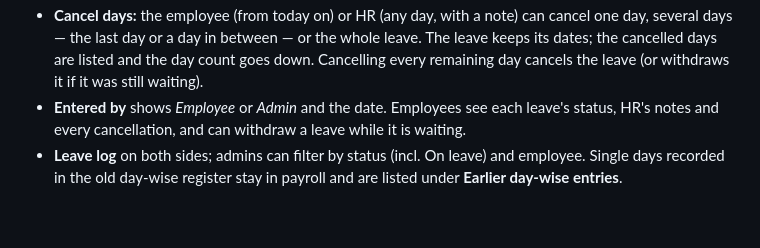
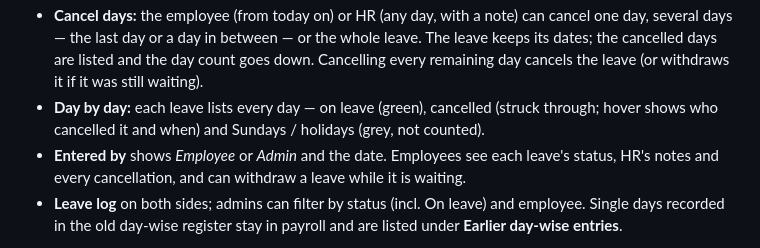
Before and after one commit to aginodia/hrms, a Markdown page: README.md, the part around the change. Drawn GitHub-style; blank space fills up the shorter version.

Commit message:
README: day-by-day leave view
Co-Authored-By: Claude Opus 5.5 <noreply@anthropic.com>
Claude-Session: https://claude.ai/code/session_01HC1SCmHWhve34xY612q2mC

```diff
--- a/README.md
+++ b/README.md
@@ -224,6 +224,7 @@ If those emails hang for about 10 seconds and the Auth logs show `504 request_ti
 * **Not linked to the salary sheet:** leaves are tracked and approved here only. Mark days in day-wise attendance as before.
 * **On leave:** an approved leave running today shows as *On leave* in the log, in the employee's portal and as a chip in Employee Master Data.
 * **Cancel days:** the employee (from today on) or HR (any day, with a note) can cancel one day, several days — the last day or a day in between — or the whole leave. The leave keeps its dates; the cancelled days are listed and the day count goes down. Cancelling every remaining day cancels the leave (or withdraws it if it was still waiting).
+* **Day by day:** each leave lists every day — on leave (green), cancelled (struck through; hover shows who cancelled it and when) and Sundays / holidays (grey, not counted).
 * **Entered by** shows *Employee* or *Admin* and the date. Employees see each leave's status, HR's notes and every cancellation, and can withdraw a leave while it is waiting.
 * **Leave log** on both sides; admins can filter by status (incl. On leave) and employee. Single days recorded in the old day-wise register stay in payroll and are listed under **Earlier day-wise entries**.
 
```
